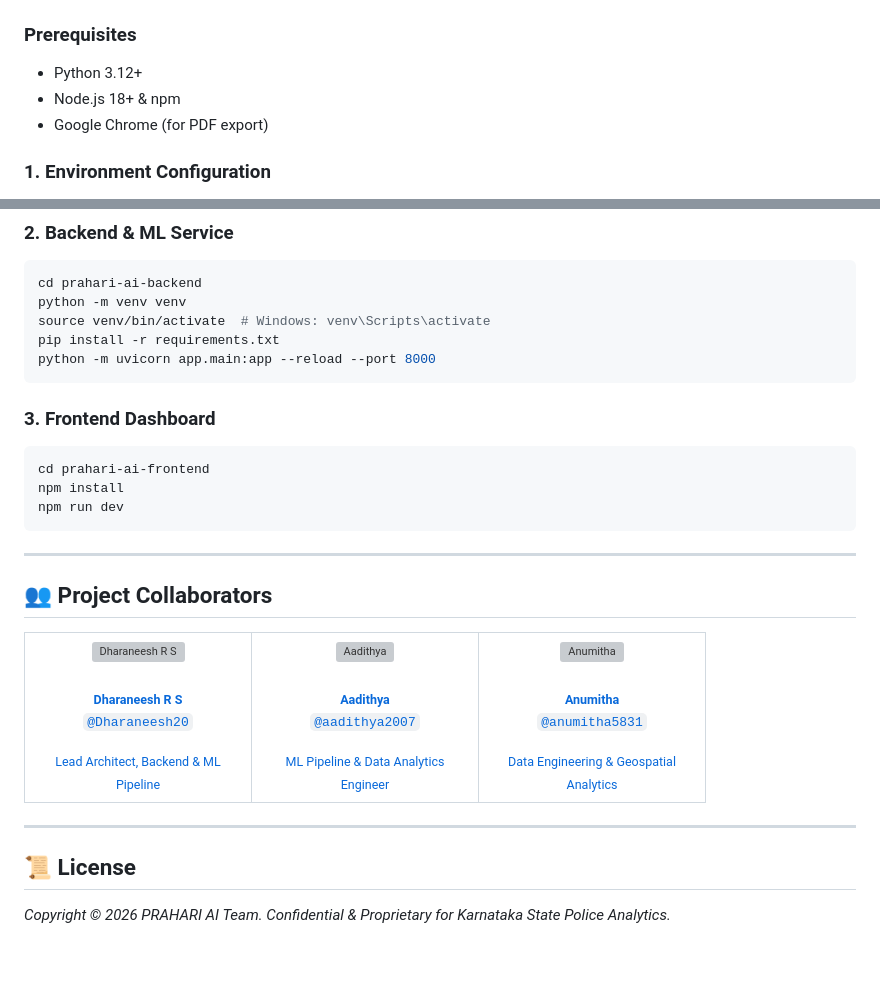
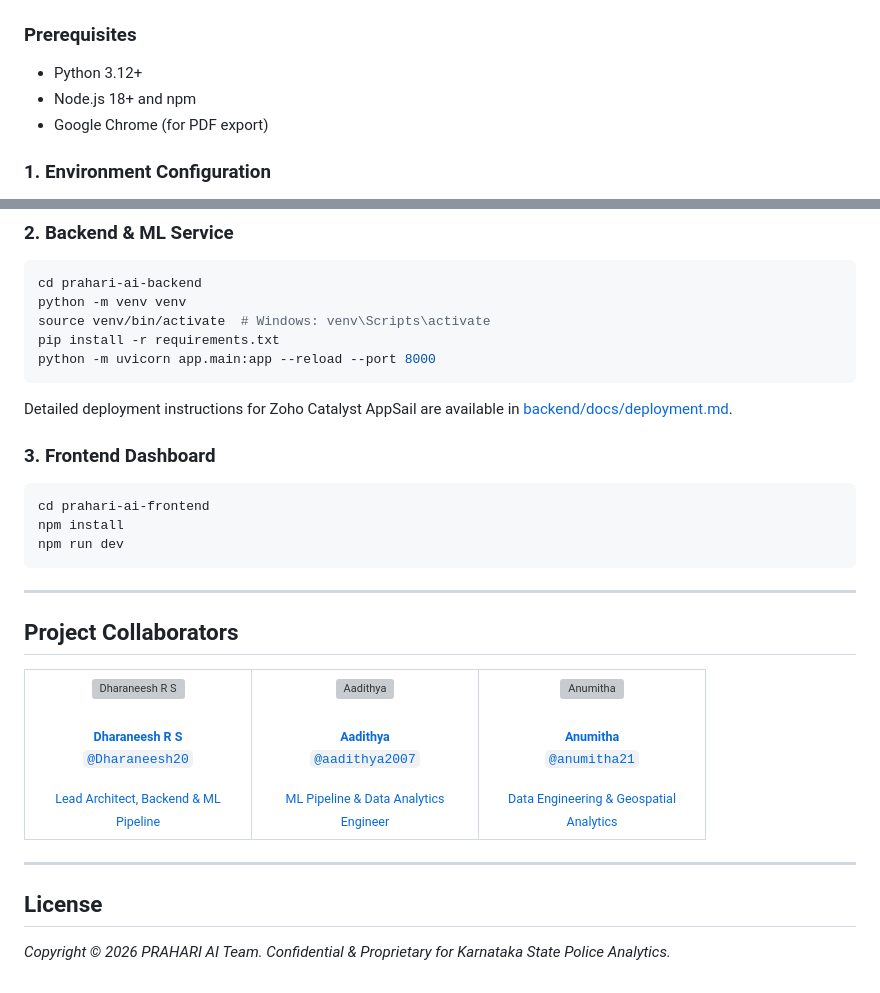
Before and after one commit to Dharaneesh20/PRAHARI, a Markdown page: README.md, 2 parts joined by grey strips. Rendered like a GitHub page; blank space fills up the shorter version; grey boxes are pictures that could not be loaded.

````diff
--- a/README.md
+++ b/README.md
@@ -94,7 +111,7 @@ timeline
 
 ### Prerequisites
 - Python 3.12+
-- Node.js 18+ & npm
+- Node.js 18+ and npm
 - Google Chrome (for PDF export)
 
 ### 1. Environment Configuration
@@ -118,6 +135,8 @@ pip install -r requirements.txt
 python -m uvicorn app.main:app --reload --port 8000
 ```
 
+Detailed deployment instructions for Zoho Catalyst AppSail are available in [backend/docs/deployment.md](prahari-ai-backend/docs/deployment.md).
+
 ### 3. Frontend Dashboard
 ```bash
 cd prahari-ai-frontend
@@ -127,7 +146,7 @@ npm run dev
 
 ---
 
-## 👥 Project Collaborators
+## Project Collaborators
 
 <table>
   <tr>
@@ -156,7 +175,7 @@ npm run dev
         <img src="https://github.com/anumitha5831.png" width="100px;" style="border-radius: 50%;" alt="Anumitha"/><br />
         <br />
         <sub><b>Anumitha</b></sub><br />
-        <sub><code>@anumitha5831</code></sub><br />
+        <sub><code>@anumitha21</code></sub><br />
         <br />
         <small>Data Engineering & Geospatial Analytics</small>
       </a>
@@ -166,5 +185,5 @@ npm run dev
 
 ---
 
-## 📜 License
+## License
 *Copyright © 2026 PRAHARI AI Team. Confidential & Proprietary for Karnataka State Police Analytics.*
````
Also changed, not shown: other parts of README.md (+45 -28 lines), prahari-ai-backend/docs/deployment.md (added, +201 -0 lines).
